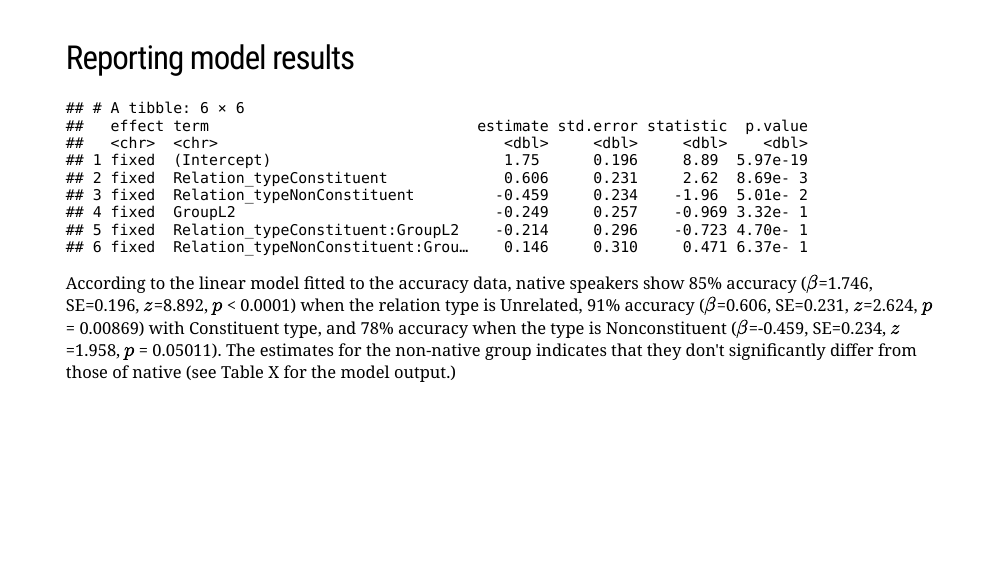
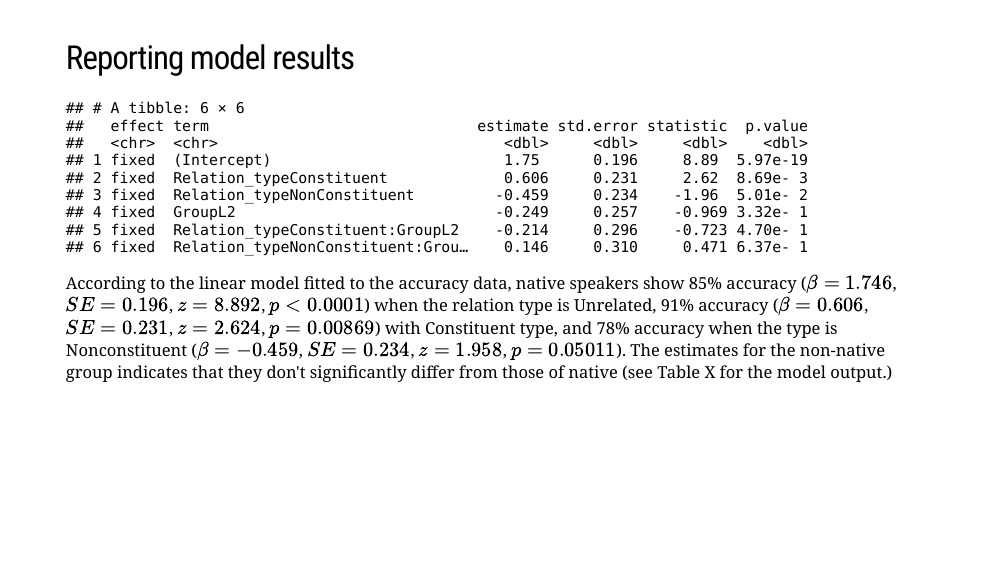
Before and after one commit to stefanocoretta/quick-linear-models, an R Markdown document (06-reporting/index.Rmd): page 4 of 4. Rendered offline with R 4.5, knitr and Pandoc, with nearby package versions; the slides are laid out offline by our stand-in for remark.js, each with all of its steps uncovered, in fonts that may differ from those the slides ask for, and without slide numbers, shadows or browser add-ons; a font, style sheet, LaTeX package, included part or bibliography that could not be used is replaced or left out.

Commit message:
🐛 - fix bad math

````diff
--- a/06-reporting/index.Rmd
+++ b/06-reporting/index.Rmd
@@ -73,5 +73,5 @@ We also included a by-participant random intercept (we tried also including a by
 tidy(shallow_lm_2, effects = "fixed")
 ```
 
-According to the linear model fitted to the accuracy data, native speakers show 85% accuracy ($\beta$=1.746, SE=0.196, $z$=8.892, $p$ < 0.0001) when the relation type is Unrelated, 91% accuracy ($\beta$=0.606, SE=0.231, $z$=2.624, $p$ = 0.00869) with Constituent type, and 78% accuracy when the type is Nonconstituent ($\beta$=-0.459, SE=0.234, $z$=1.958, $p$ = 0.05011).
+According to the linear model fitted to the accuracy data, native speakers show 85% accuracy (`\(\beta = 1.746\)`, $SE=0.196$, $z=8.892$, $p < 0.0001$) when the relation type is Unrelated, 91% accuracy (`\(\beta=0.606\)`, $SE=0.231$, $z=2.624$, $p = 0.00869$) with Constituent type, and 78% accuracy when the type is Nonconstituent (`\(\beta=-0.459\)`, $SE=0.234$, $z=1.958$, $p = 0.05011$).
 The estimates for the non-native group indicates that they don't significantly differ from those of native (see Table X for the model output.)
````
Also changed, not shown: 06-reporting/index.html.
